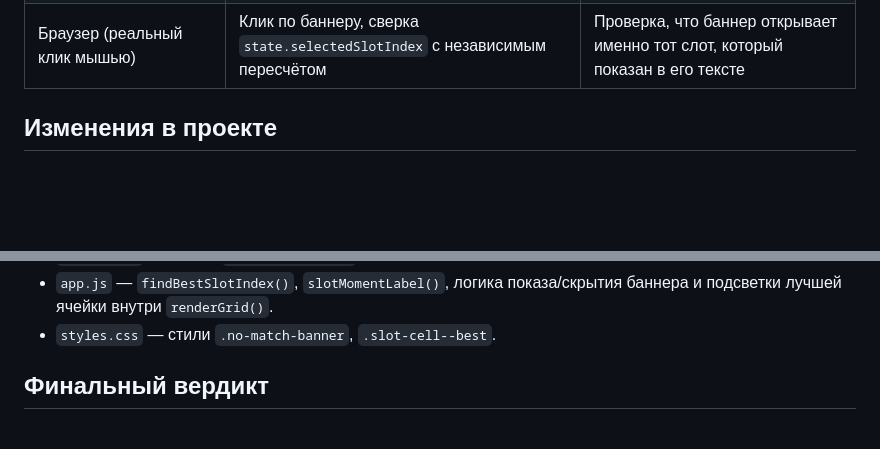
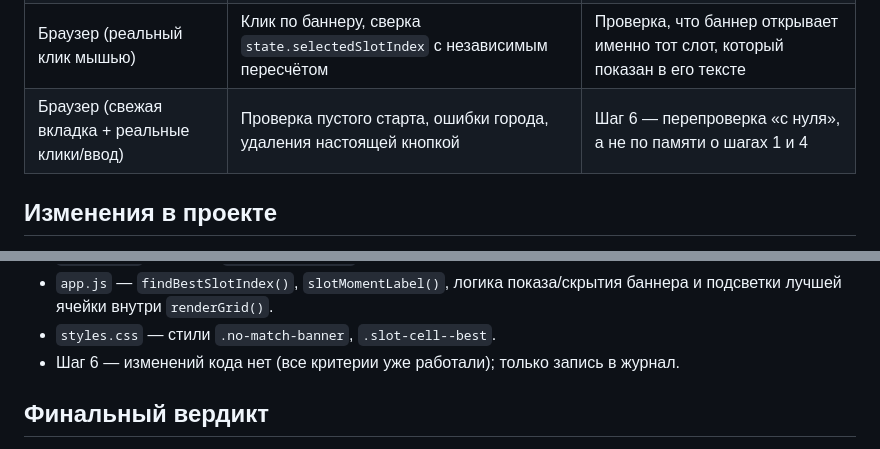
Before and after one commit to lilkenzu/planner_hm, a Markdown page: sessions/session-1.md, 2 parts joined by grey strips. Rendered like a GitHub page; blank space fills up the shorter version.

```diff
--- a/sessions/session-1.md
+++ b/sessions/session-1.md
@@ -474,6 +495,7 @@ day).getUTCDay()` от уже полученных локальных Y/M/D —
 | `tabs_create` / `resize_window` | Переоткрытие вкладки после зависания `scroll`; увеличение вьюпорта, чтобы видеть сетку без прокрутки | Обход квирка инструмента браузера в этой среде |
 | Edit | Правка `index.html`/`app.js`/`styles.css` — баннер «нет совпадения» и подсветка | Реализация шага 5 плана |
 | Браузер (реальный клик мышью) | Клик по баннеру, сверка `state.selectedSlotIndex` с независимым пересчётом | Проверка, что баннер открывает именно тот слот, который показан в его тексте |
+| Браузер (свежая вкладка + реальные клики/ввод) | Проверка пустого старта, ошибки города, удаления настоящей кнопкой | Шаг 6 — перепроверка «с нуля», а не по памяти о шагах 1 и 4 |
 
 ## Изменения в проекте
 
@@ -525,6 +547,8 @@ day).getUTCDay()` от уже полученных локальных Y/M/D —
 - `app.js` — `findBestSlotIndex()`, `slotMomentLabel()`, логика показа/скрытия
   баннера и подсветки лучшей ячейки внутри `renderGrid()`.
 - `styles.css` — стили `.no-match-banner`, `.slot-cell--best`.
+- Шаг 6 — изменений кода нет (все критерии уже работали); только запись
+  в журнал.
 
 ## Финальный вердикт
 
```
Also changed, not shown: other parts of sessions/session-1.md (+30 -5 lines), sessions/STATE.md (+21 -14 lines).
